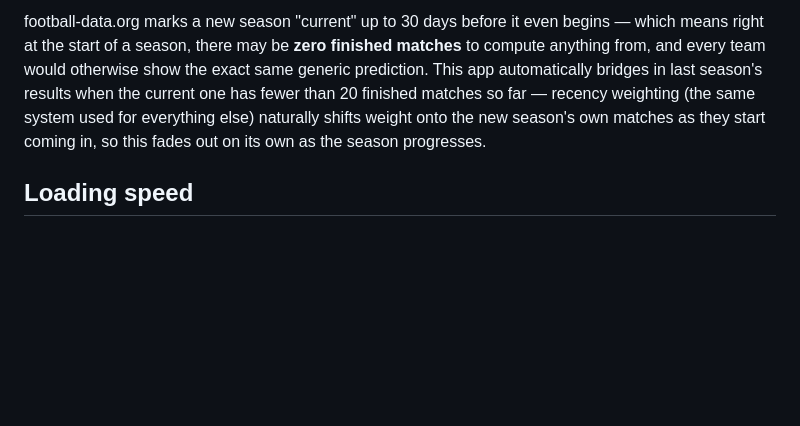
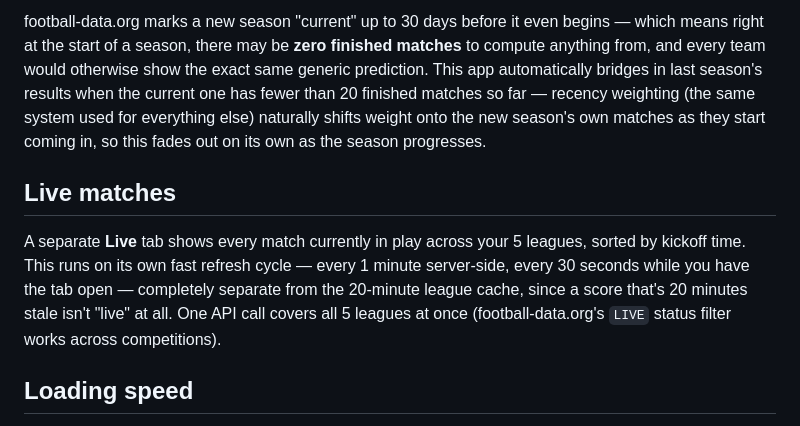
Before and after one commit to ziontech-admin/footyS, a Markdown page: footy-predict/README.md, the part around the change. GitHub-like rendering; blank space fills up the shorter version.

Commit message:
Update README with live matches information
Added a section about live matches and their refresh cycle.

```diff
--- a/footy-predict/README.md
+++ b/footy-predict/README.md
@@ -235,6 +235,15 @@ finished matches so far — recency weighting (the same system used for
 everything else) naturally shifts weight onto the new season's own matches
 as they start coming in, so this fades out on its own as the season progresses.
 
+## Live matches
+
+A separate **Live** tab shows every match currently in play across your 5
+leagues, sorted by kickoff time. This runs on its own fast refresh cycle —
+every 1 minute server-side, every 30 seconds while you have the tab open —
+completely separate from the 20-minute league cache, since a score that's
+20 minutes stale isn't "live" at all. One API call covers all 5 leagues at
+once (football-data.org's `LIVE` status filter works across competitions).
+
 ## Loading speed
 
 Each league is refreshed and cached **independently**, every 20 minutes,
```
